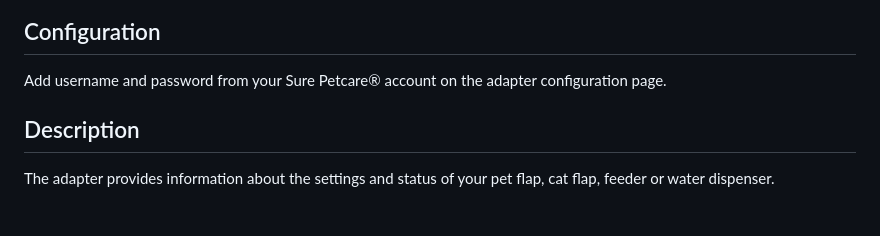
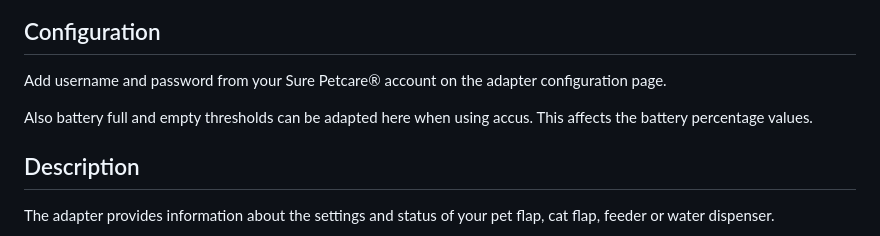
Before and after one commit to Sickboy78/ioBroker.sureflap, a Markdown page: README.md, the part around the change. Drawn GitHub-style; blank space fills up the shorter version.

Commit message:
added battery voltage configuration added translation for adapter settings

```diff
--- a/README.md
+++ b/README.md
@@ -26,6 +26,8 @@
 ## Configuration
 
 Add username and password from your Sure Petcare® account on the adapter configuration page.
+
+Also battery full and empty thresholds can be adapted here when using accus. This affects the battery percentage values.
 
 ## Description
 
```
